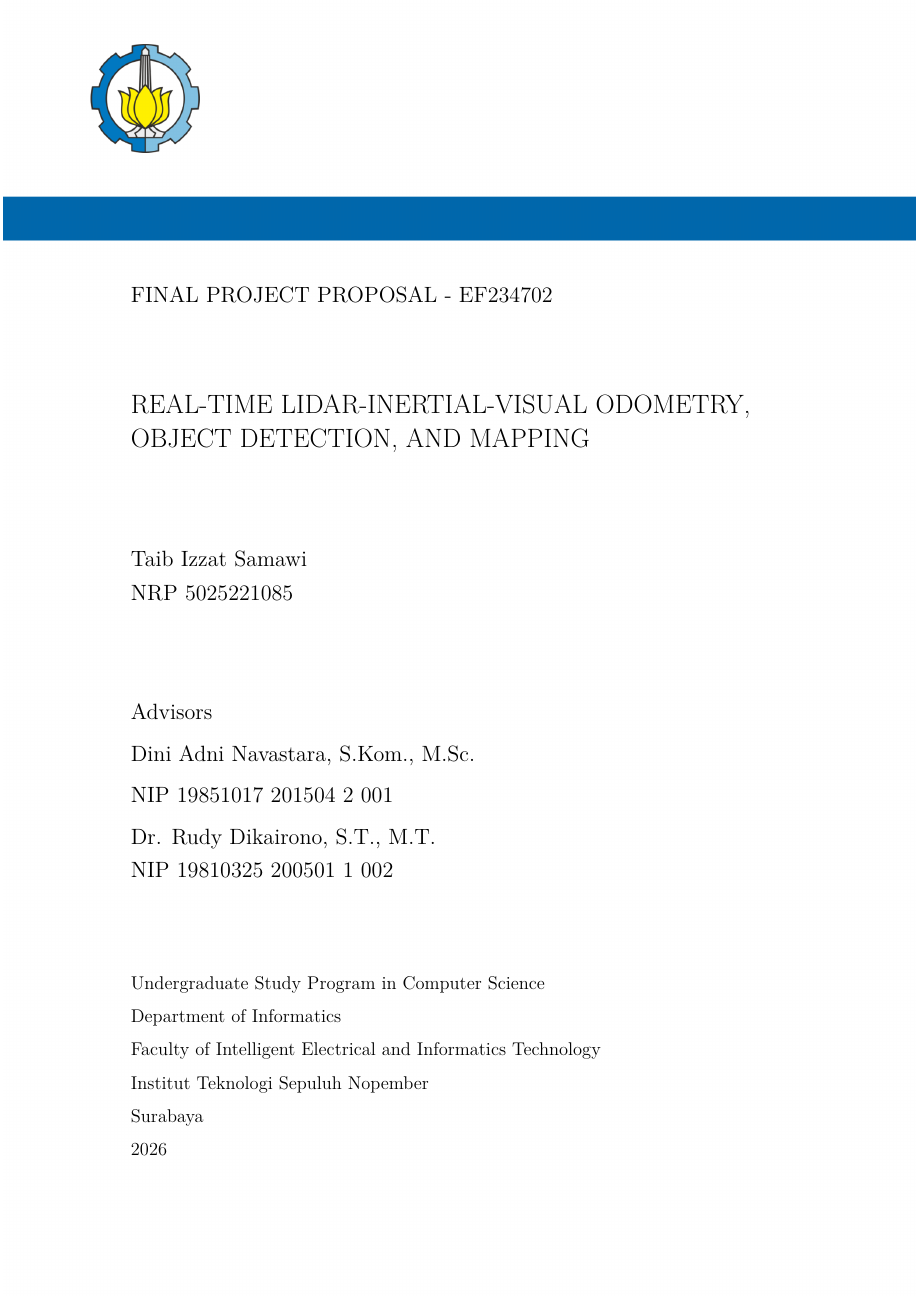
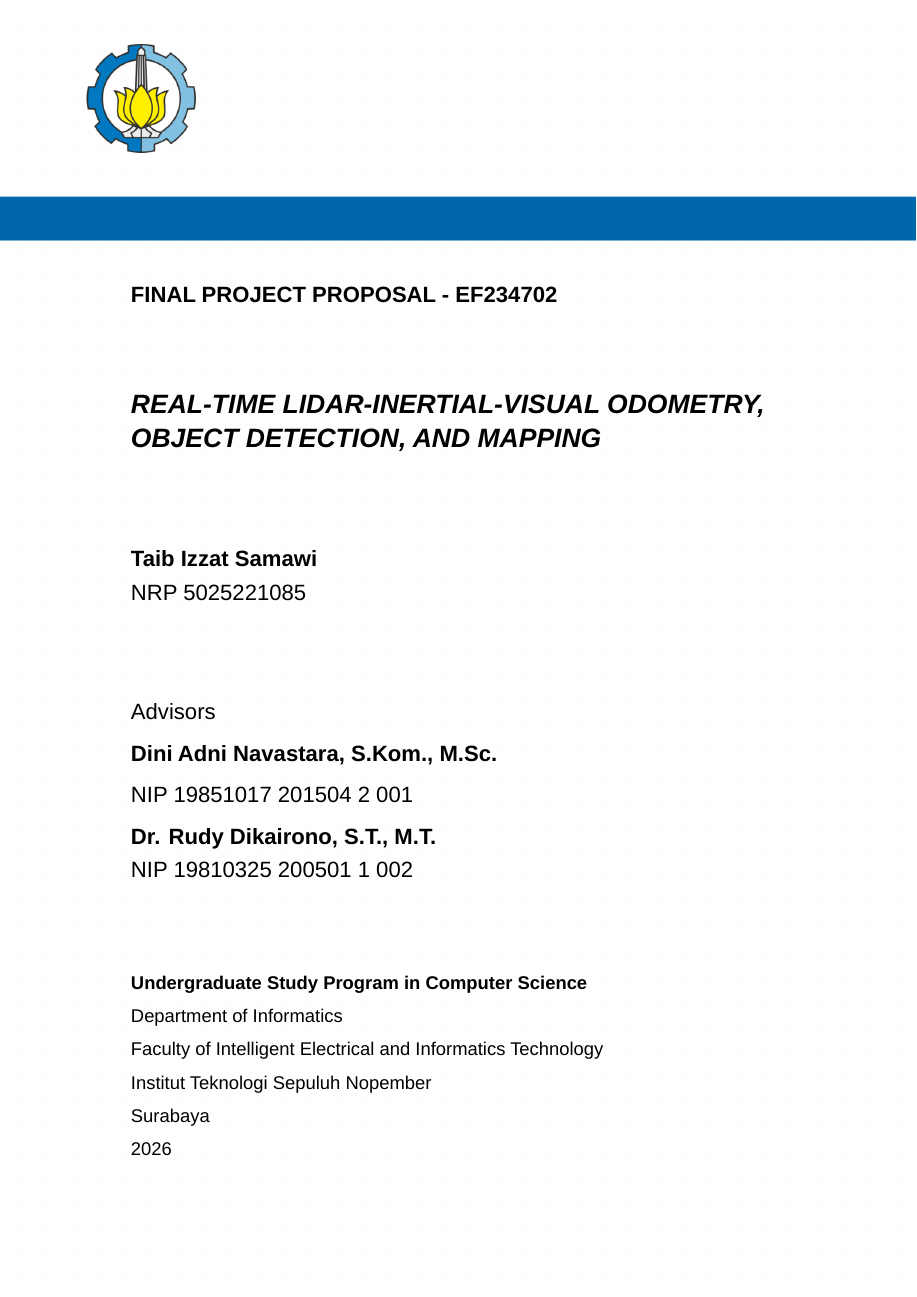
Before and after one commit to oportunitas/if-its.cs-702.undergraduate-thesis-proposal, a LaTeX thesis (main.tex): page 1 of 42. Compiled offline with LuaLaTeX; a missing font is replaced by an installed copy or a similar font.

Commit message:
✨ font change

```diff
--- a/main.tex
+++ b/main.tex
@@ -26,7 +26,7 @@
 \usepackage{etoolbox} % Mengubah fungsi default
 
 % Pengaturan jenis karakter
-\usepackage[utf8]{inputenc}
+\usepackage{fontspec}
 
 \usepackage[style=apa, backend=biber]{biblatex}
 \usepackage{enumitem} % Pembuatan list
@@ -36,7 +36,8 @@
 \usepackage[table,xcdraw]{xcolor} % Pewarnaan tabel
 \usepackage{eso-pic} % Untuk menggunakan background image di halaman
 \usepackage{amsmath}
-\usepackage{txfonts} % Font times
+\setmainfont{Times New Roman}
+\setsansfont{Arial}
 \usepackage{changepage} % Pembuatan teks kolom
 \usepackage{multicol} % Pembuatan kolom ganda
 \usepackage{multirow} % Pembuatan baris ganda
```
Also changed, not shown: main.tex (1 more changed lines).
